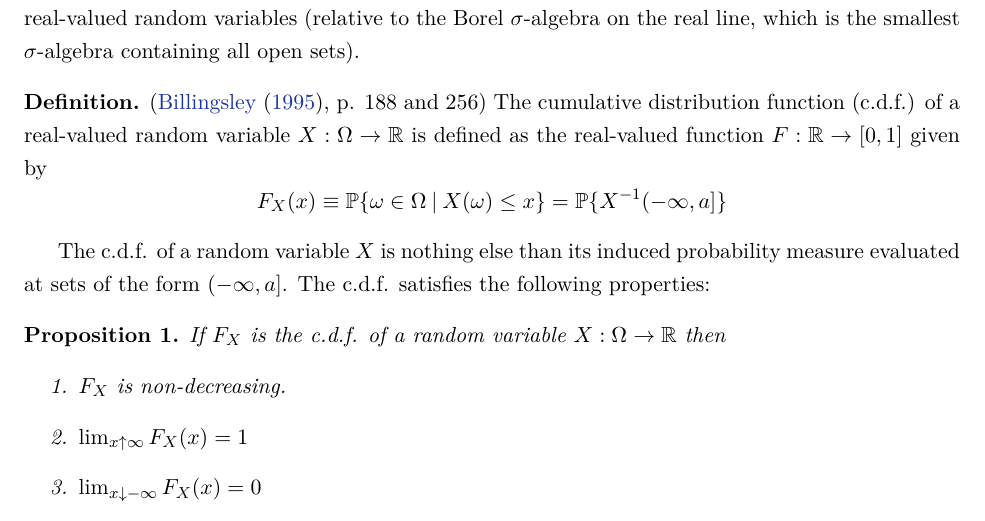
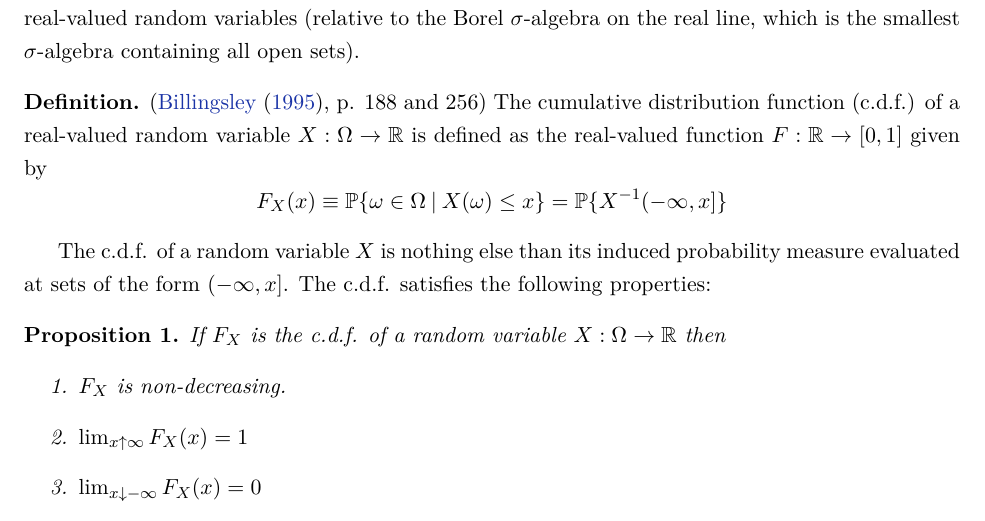
Before and after one commit to jm4474/Courses-IntroEconometrics-Ph.D, a LaTeX document (1_2_Lectures/Lectures1-2.tex): part of page 6 of 11, cut so that both start at the same text. Compiled offline with LaTeX, dvips and Ghostscript.

Commit message:
Typo on the definition of c.d.f

```diff
--- a/1_2_Lectures/Lectures1-2.tex
+++ b/1_2_Lectures/Lectures1-2.tex
@@ -192,10 +192,10 @@ In this section, we will analyze the statement: ``X is a real-valued random vari
 
 \begin{definition} (\cite{Billingsley95}, p. 188 and 256)
 The cumulative distribution function (c.d.f.) of a real-valued random variable $X: \Omega \rightarrow \R$ is defined as the real-valued function $F:\R\rightarrow[0,1]$ given by
-$$F_{X}(x) \equiv \prob\{ \omega \in \Omega \: | \: X(\omega) \leq x\} = \prob\{X^{-1}(-\infty,a]\}    $$
+$$F_{X}(x) \equiv \prob\{ \omega \in \Omega \: | \: X(\omega) \leq x\} = \prob\{X^{-1}(-\infty,x]\}    $$
 \end{definition}
 
-The c.d.f. of a random variable $X$ is nothing else than its induced probability measure evaluated at sets of the form $(-\infty, a]$. The c.d.f. satisfies the following properties:
+The c.d.f. of a random variable $X$ is nothing else than its induced probability measure evaluated at sets of the form $(-\infty, x]$. The c.d.f. satisfies the following properties:
 
 \begin{proposition} If $F_{X}$ is the c.d.f. of a random variable $X: \Omega \rightarrow \R$ then
 \begin{enumerate}
```
